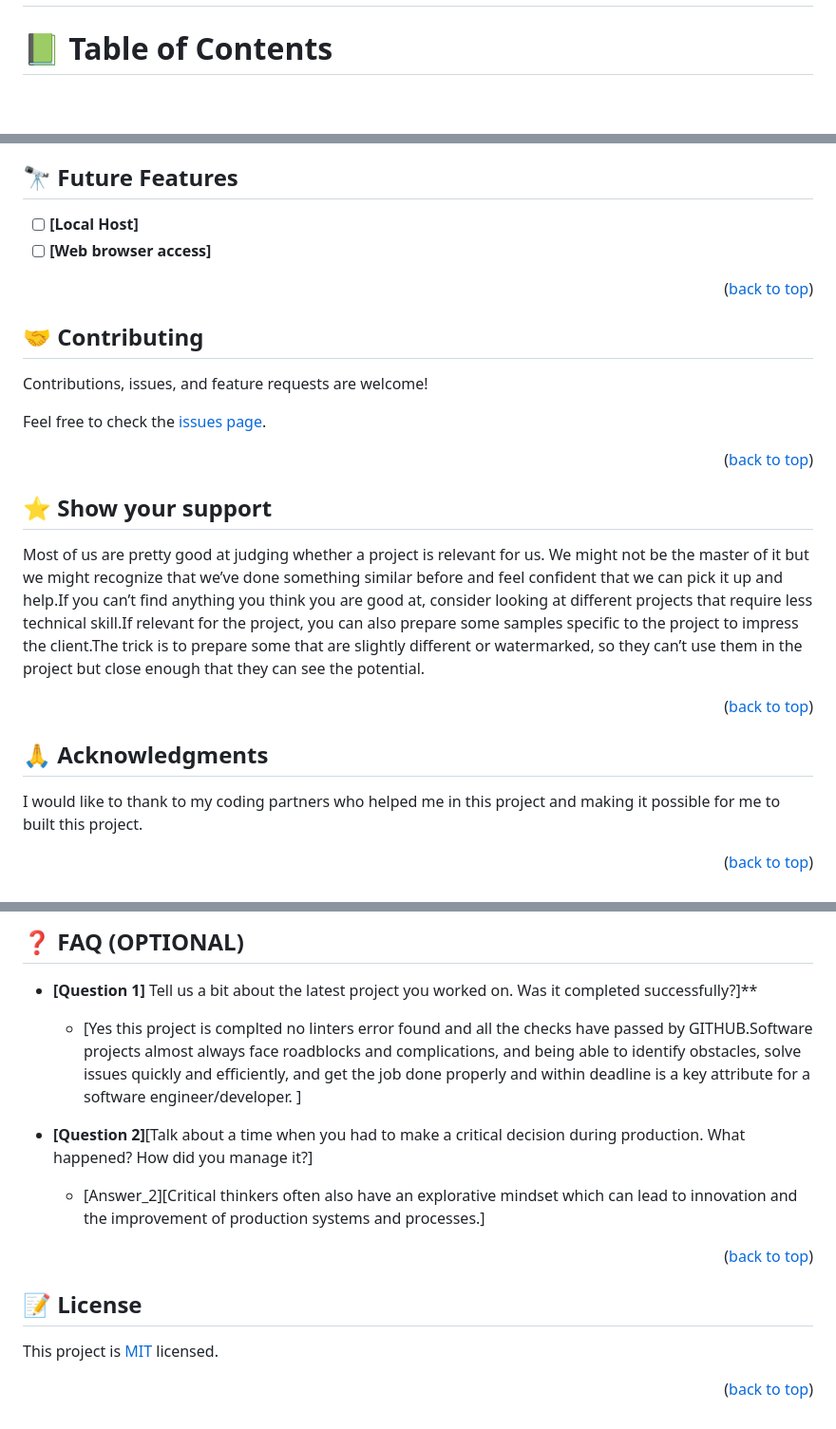
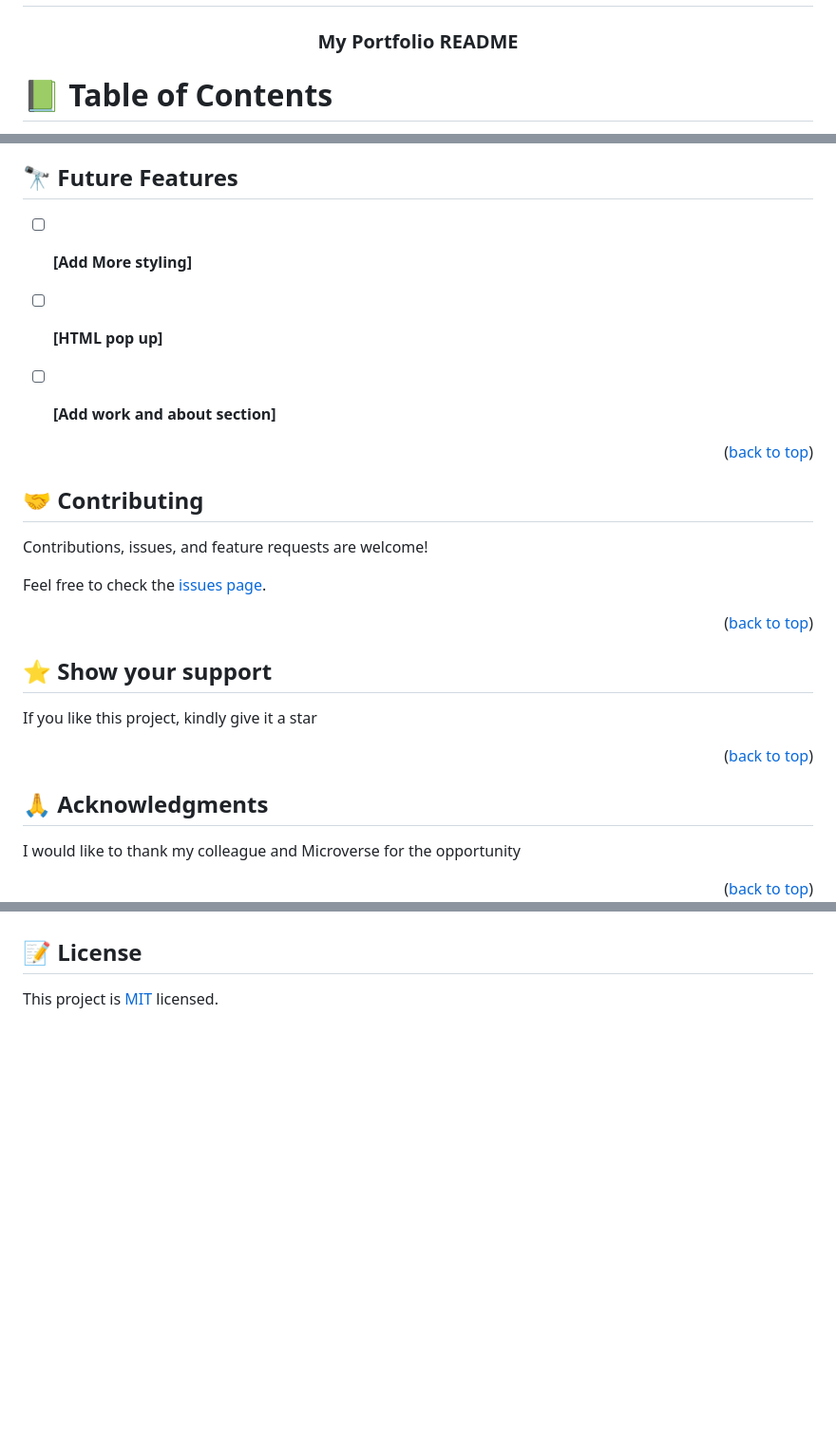
Before and after one commit to tamoorsaeed22/Portfolio-Desktop, a Markdown page: README.md, 3 parts joined by grey strips. Shown at 95% size. GitHub-like rendering; blank space fills up the shorter version.

```diff
--- a/README.md
+++ b/README.md
@@ -3,8 +4,9 @@
 
 <!--
 HOW TO USE:
+This is an example of how you may give instructions on setting up your project locally.
 
-
+Modify this file to match your project and remove sections that don't apply.
 
 REQUIRED SECTIONS:
 - Table of Contents
@@ -22,7 +24,13 @@ REQUIRED SECTIONS:
 OPTIONAL SECTIONS:
 - FAQ
 
-  <h3><b>Microverse README Template</b></h3>
+After you're finished please remove all the comments and instructions!
+-->
+
+<div align="center">
+  <!-- You are encouraged to replace this logo with your own! Otherwise you can also remove it. -->
+
+  <h3><b>My Portfolio README</b></h3>
 
 </div>
 
@@ -202,8 +179,12 @@ Example:
 
 ## 🔭 Future Features <a name="future-features"></a>
 
-- [ ] **[Local Host]**
-- [ ] **[Web browser access]**
+
+- [ ] **[Add More styling]**
+- [ ] **[HTML pop up]**
+- [ ] **[Add work and about section]**
+
+
 
 <p align="right">(<a href="#readme-top">back to top</a>)</p>
 
@@ -221,7 +202,8 @@ Feel free to check the [issues page](../../issues/).
 
 ## ⭐️ Show your support <a name="support"></a>
 
-Most of us are pretty good at judging whether a project is relevant for us. We might not be the master of it but we might recognize that we’ve done something similar before and feel confident that we can pick it up and help.If you can’t find anything you think you are good at, consider looking at different projects that require less technical skill.If relevant for the project, you can also prepare some samples specific to the project to impress the client.The trick is to prepare some that are slightly different or watermarked, so they can’t use them in the project but close enough that they can see the potential.
+
+If you like this project, kindly give it a star
 
 <p align="right">(<a href="#readme-top">back to top</a>)</p>
 
@@ -229,9 +211,8 @@ Most of us are pretty good at judging whether a project is relevant for us. We m
 
 ## 🙏 Acknowledgments <a name="acknowledgements"></a>
 
-I would like to thank to my coding partners who helped me in this project and making it possible for me to built this project.
 
-
+I would like to thank my colleague and Microverse for the opportunity
 
 <p align="right">(<a href="#readme-top">back to top</a>)</p>
 
@@ -239,22 +219,7 @@ I would like to thank to my coding partners who helped me in this project and ma
 
-## ❓ FAQ (OPTIONAL) <a name="faq"></a>
-
-- **[Question 1]**
-Tell us a bit about the latest project you worked on. Was it completed successfully?]**
-
-  - [Yes this project is complted no linters error found and all the checks have passed by GITHUB.Software projects almost always face roadblocks and complications, and being able to identify obstacles, solve issues quickly and efficiently, and get the job done properly and within deadline is a key attribute for a software engineer/developer. ]
-
-- **[Question 2]**[Talk about a time when you had to make a critical decision during production. What happened? How did you manage it?]
-
-  - [Answer_2][Critical thinkers often also have an explorative mindset which can lead to innovation and the improvement of production systems and processes.]
-
-<p align="right">(<a href="#readme-top">back to top</a>)</p>
 
 <!-- LICENSE -->
 
 ## 📝 License <a name="license"></a>
 
 This project is [MIT](./LICENSE) licensed.
-
-
-<p align="right">(<a href="#readme-top">back to top</a>)</p>
```
Also changed, not shown: other parts of README.md (+42 -73 lines).
